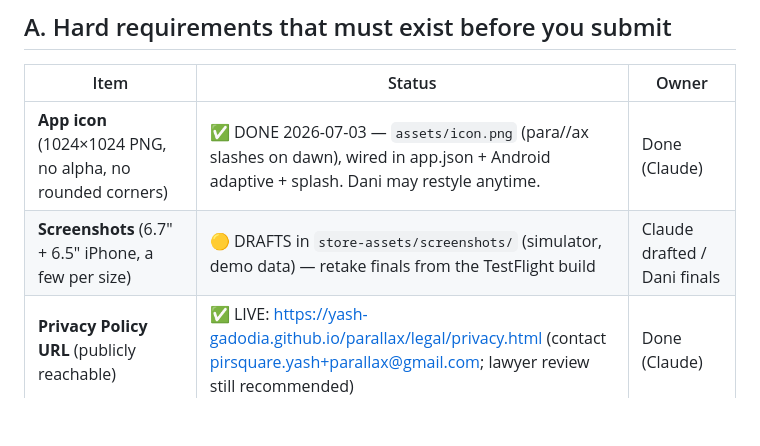
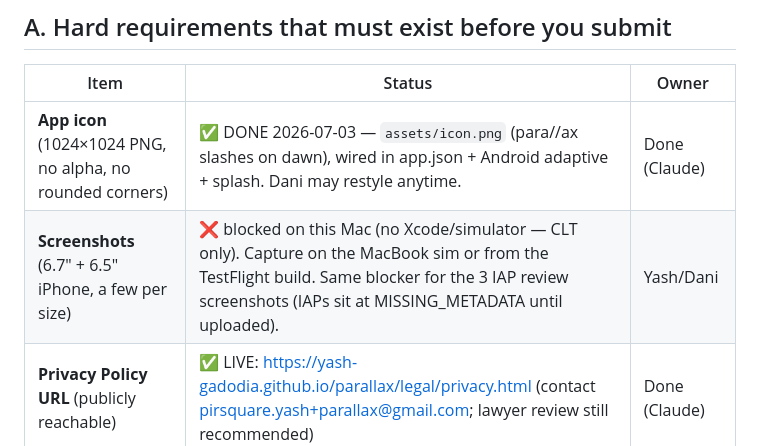
Before and after one commit to yash-gadodia/parallax, a Markdown page: docs/SUBMISSION.md, the part around the change. GitHub-like rendering; blank space fills up the shorter version.

Commit message:
docs(submission): correct screenshot status — no Xcode on this Mac; capture on MacBook sim or TestFlight (IAP review shots share the blocker)
Co-Authored-By: Claude Fable 5 <noreply@anthropic.com>

```diff
--- a/docs/SUBMISSION.md
+++ b/docs/SUBMISSION.md
@@ -6,7 +6,7 @@ The code side is built (see GO_LIVE). This is the checklist + the App-Store-Conn
 | Item | Status | Owner |
 |---|---|---|
 | **App icon** (1024×1024 PNG, no alpha, no rounded corners) | ✅ DONE 2026-07-03 — `assets/icon.png` (para//ax slashes on dawn), wired in app.json + Android adaptive + splash. Dani may restyle anytime. | Done (Claude) |
-| **Screenshots** (6.7" + 6.5" iPhone, a few per size) | 🟡 DRAFTS in `store-assets/screenshots/` (simulator, demo data) — retake finals from the TestFlight build | Claude drafted / Dani finals |
+| **Screenshots** (6.7" + 6.5" iPhone, a few per size) | ❌ blocked on this Mac (no Xcode/simulator — CLT only). Capture on the MacBook sim or from the TestFlight build. Same blocker for the 3 IAP review screenshots (IAPs sit at MISSING_METADATA until uploaded). | Yash/Dani |
 | **Privacy Policy URL** (publicly reachable) | ✅ LIVE: https://yash-gadodia.github.io/parallax/legal/privacy.html (contact pirsquare.yash+parallax@gmail.com; lawyer review still recommended) | Done (Claude) |
 | **Terms of Service URL** | ✅ LIVE: https://yash-gadodia.github.io/parallax/legal/terms.html | Done (Claude) |
 | **Account deletion in-app** | ✅ built + deployed (`delete-account` edge fn) — reviewers test this | Done |
```
